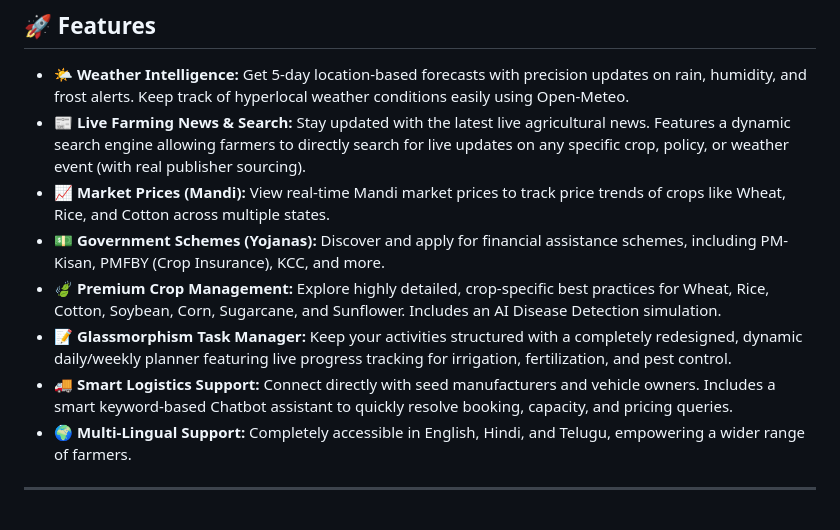
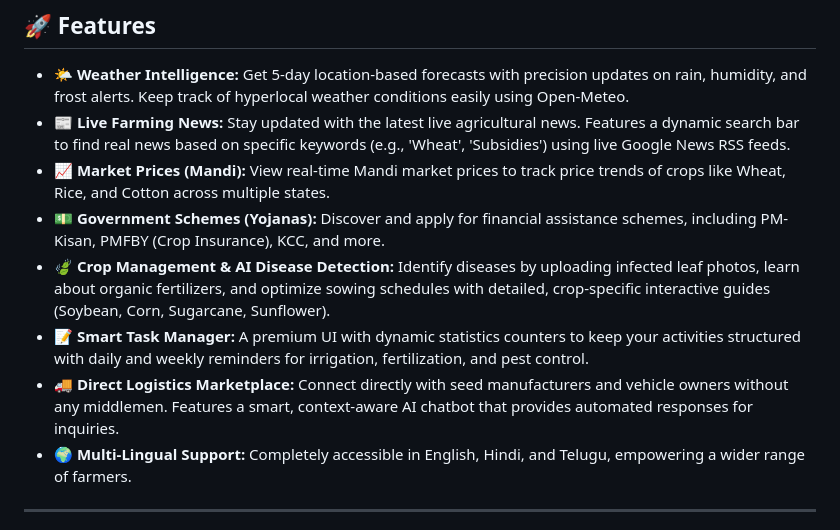
Before and after one commit to Bunnyvalluri/farming, a Markdown page: README.md, the part around the change. GitHub-like rendering.

Commit message:
Update README with latest UI and functionality enhancements

```diff
--- a/README.md
+++ b/README.md
@@ -7,12 +7,12 @@ Welcome to **Agro World**, a comprehensive digital assistant designed to empower
 ## 🚀 Features
 
 - **🌤️ Weather Intelligence:** Get 5-day location-based forecasts with precision updates on rain, humidity, and frost alerts. Keep track of hyperlocal weather conditions easily using Open-Meteo.
-- **📰 Live Farming News & Search:** Stay updated with the latest live agricultural news. Features a dynamic search engine allowing farmers to directly search for live updates on any specific crop, policy, or weather event (with real publisher sourcing).
+- **📰 Live Farming News:** Stay updated with the latest live agricultural news. Features a dynamic search bar to find real news based on specific keywords (e.g., 'Wheat', 'Subsidies') using live Google News RSS feeds.
 - **📈 Market Prices (Mandi):** View real-time Mandi market prices to track price trends of crops like Wheat, Rice, and Cotton across multiple states.
 - **💵 Government Schemes (Yojanas):** Discover and apply for financial assistance schemes, including PM-Kisan, PMFBY (Crop Insurance), KCC, and more.
-- **🍃 Premium Crop Management:** Explore highly detailed, crop-specific best practices for Wheat, Rice, Cotton, Soybean, Corn, Sugarcane, and Sunflower. Includes an AI Disease Detection simulation.
-- **📝 Glassmorphism Task Manager:** Keep your activities structured with a completely redesigned, dynamic daily/weekly planner featuring live progress tracking for irrigation, fertilization, and pest control.
-- **🚚 Smart Logistics Support:** Connect directly with seed manufacturers and vehicle owners. Includes a smart keyword-based Chatbot assistant to quickly resolve booking, capacity, and pricing queries.
+- **🍃 Crop Management & AI Disease Detection:** Identify diseases by uploading infected leaf photos, learn about organic fertilizers, and optimize sowing schedules with detailed, crop-specific interactive guides (Soybean, Corn, Sugarcane, Sunflower).
+- **📝 Smart Task Manager:** A premium UI with dynamic statistics counters to keep your activities structured with daily and weekly reminders for irrigation, fertilization, and pest control.
+- **🚚 Direct Logistics Marketplace:** Connect directly with seed manufacturers and vehicle owners without any middlemen. Features a smart, context-aware AI chatbot that provides automated responses for inquiries.
 - **🌍 Multi-Lingual Support:** Completely accessible in English, Hindi, and Telugu, empowering a wider range of farmers.
 
 ---
```
